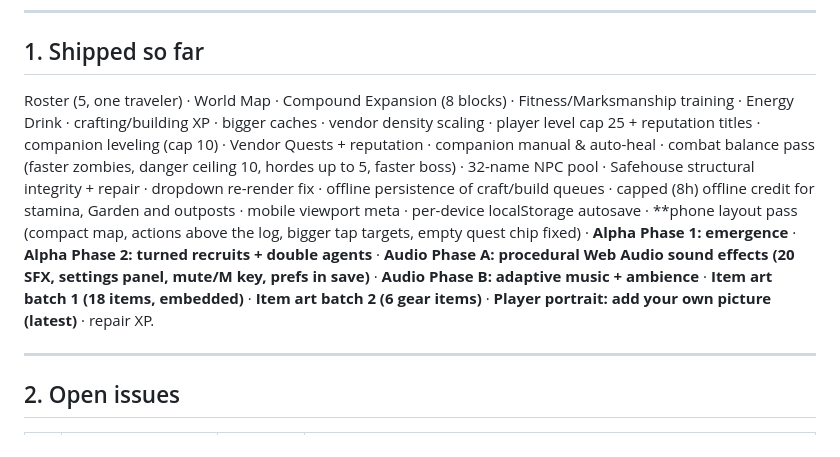
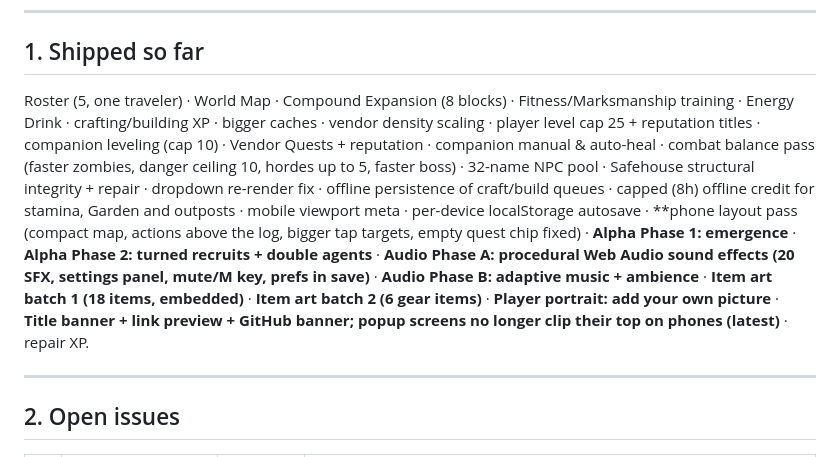
Before and after one commit to skulldrag34/zombie-pandemic-protocols, a Markdown page: docs/ROADMAP.md, the part around the change. Drawn GitHub-style.

```diff
--- a/docs/ROADMAP.md
+++ b/docs/ROADMAP.md
@@ -8,7 +8,7 @@ Process reminder: propose design → get go-ahead on anything large → back up
 
 ## 1. Shipped so far
 
-Roster (5, one traveler) · World Map · Compound Expansion (8 blocks) · Fitness/Marksmanship training · Energy Drink · crafting/building XP · bigger caches · vendor density scaling · player level cap 25 + reputation titles · companion leveling (cap 10) · Vendor Quests + reputation · companion manual & auto-heal · combat balance pass (faster zombies, danger ceiling 10, hordes up to 5, faster boss) · 32-name NPC pool · Safehouse structural integrity + repair · dropdown re-render fix · offline persistence of craft/build queues · capped (8h) offline credit for stamina, Garden and outposts · mobile viewport meta · per-device localStorage autosave · **phone layout pass (compact map, actions above the log, bigger tap targets, empty quest chip fixed) · **Alpha Phase 1: emergence** · **Alpha Phase 2: turned recruits + double agents** · **Audio Phase A: procedural Web Audio sound effects (20 SFX, settings panel, mute/M key, prefs in save)** · **Audio Phase B: adaptive music + ambience** · **Item art batch 1 (18 items, embedded)** · **Item art batch 2 (6 gear items)** · **Player portrait: add your own picture (latest)** · repair XP.
+Roster (5, one traveler) · World Map · Compound Expansion (8 blocks) · Fitness/Marksmanship training · Energy Drink · crafting/building XP · bigger caches · vendor density scaling · player level cap 25 + reputation titles · companion leveling (cap 10) · Vendor Quests + reputation · companion manual & auto-heal · combat balance pass (faster zombies, danger ceiling 10, hordes up to 5, faster boss) · 32-name NPC pool · Safehouse structural integrity + repair · dropdown re-render fix · offline persistence of craft/build queues · capped (8h) offline credit for stamina, Garden and outposts · mobile viewport meta · per-device localStorage autosave · **phone layout pass (compact map, actions above the log, bigger tap targets, empty quest chip fixed) · **Alpha Phase 1: emergence** · **Alpha Phase 2: turned recruits + double agents** · **Audio Phase A: procedural Web Audio sound effects (20 SFX, settings panel, mute/M key, prefs in save)** · **Audio Phase B: adaptive music + ambience** · **Item art batch 1 (18 items, embedded)** · **Item art batch 2 (6 gear items)** · **Player portrait: add your own picture** · **Title banner + link preview + GitHub banner; popup screens no longer clip their top on phones (latest)** · repair XP.
 
 ---
 
```
Also changed, not shown: README.md (+2 -0 lines), docs/GAME_DESIGN.md (+7 -0 lines), docs/social-preview.jpg (added), og-image.jpg (added), 8 other files.
